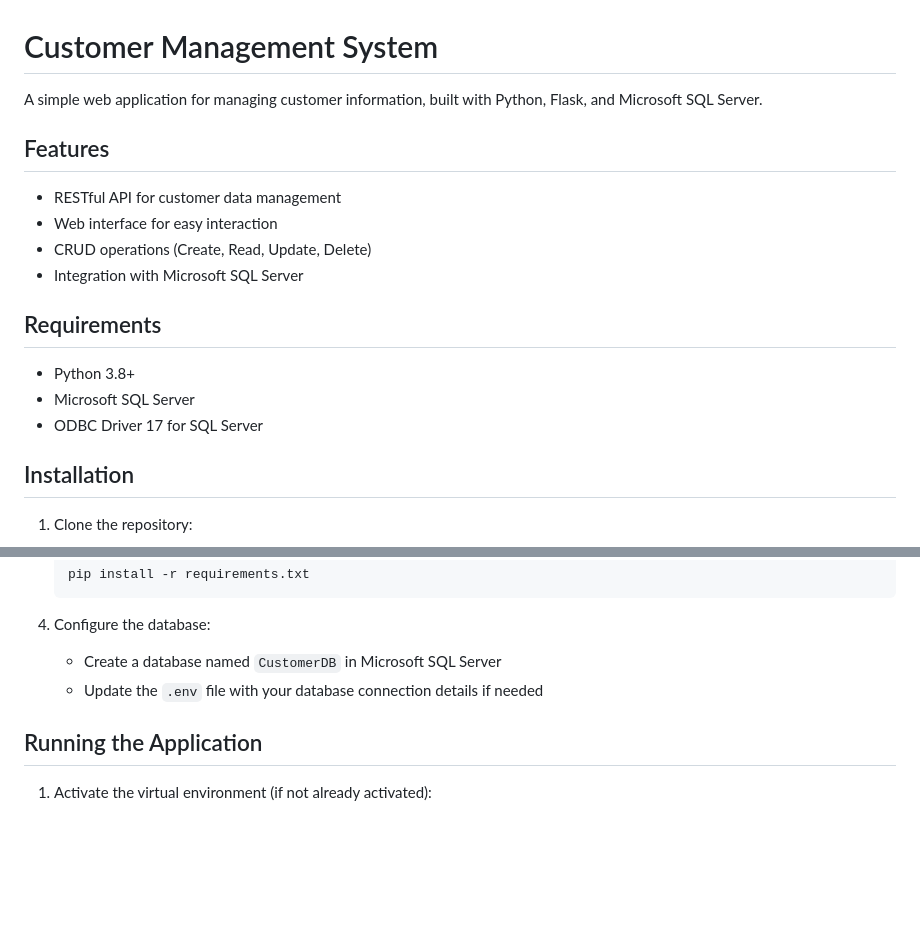
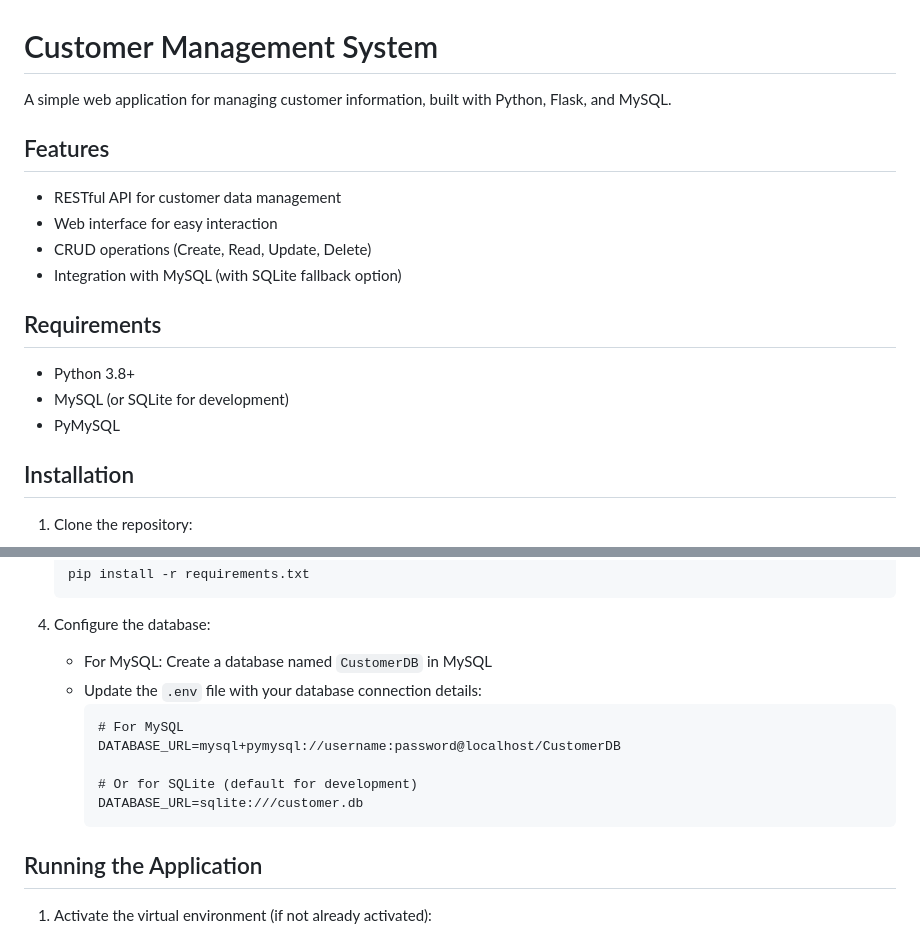
Before and after one commit to Kutay32/customer-management-system, a Markdown page: Usage Guide.md, 2 parts joined by grey strips. Rendered like a GitHub page; blank space fills up the shorter version.

Commit message:
Update database integration from SQL Server to MySQL
Replaced Microsoft SQL Server with MySQL as the primary database and added SQLite as a development fallback option. Updated documentation to reflect the changes, including installation and configuration steps.

````diff
--- a/Usage Guide.md
+++ b/Usage Guide.md
@@ -1,19 +1,19 @@
 # Customer Management System
 
-A simple web application for managing customer information, built with Python, Flask, and Microsoft SQL Server.
+A simple web application for managing customer information, built with Python, Flask, and MySQL.
 
 ## Features
 
 - RESTful API for customer data management
 - Web interface for easy interaction
 - CRUD operations (Create, Read, Update, Delete)
-- Integration with Microsoft SQL Server
+- Integration with MySQL (with SQLite fallback option)
 
 ## Requirements
 
 - Python 3.8+
-- Microsoft SQL Server
-- ODBC Driver 17 for SQL Server
+- MySQL (or SQLite for development)
+- PyMySQL
 
 ## Installation
 
@@ -35,8 +35,15 @@ A simple web application for managing customer information, built with Python, F
    ```
 
 4. Configure the database:
-   - Create a database named `CustomerDB` in Microsoft SQL Server
-   - Update the `.env` file with your database connection details if needed
+   - For MySQL: Create a database named `CustomerDB` in MySQL
+   - Update the `.env` file with your database connection details:
+     ```
+     # For MySQL
+     DATABASE_URL=mysql+pymysql://username:password@localhost/CustomerDB
+
+     # Or for SQLite (default for development)
+     DATABASE_URL=sqlite:///customer.db
+     ```
 
 ## Running the Application
 
````
